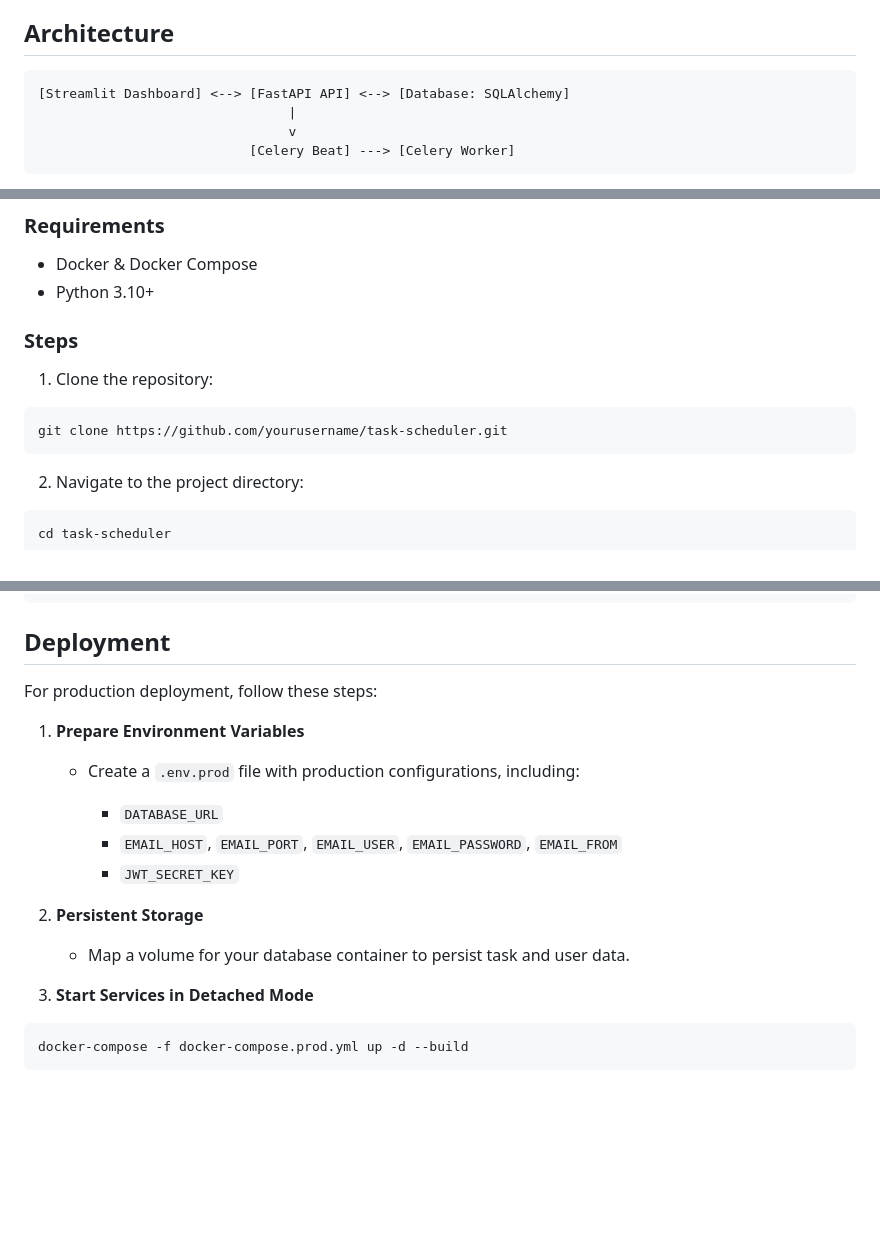
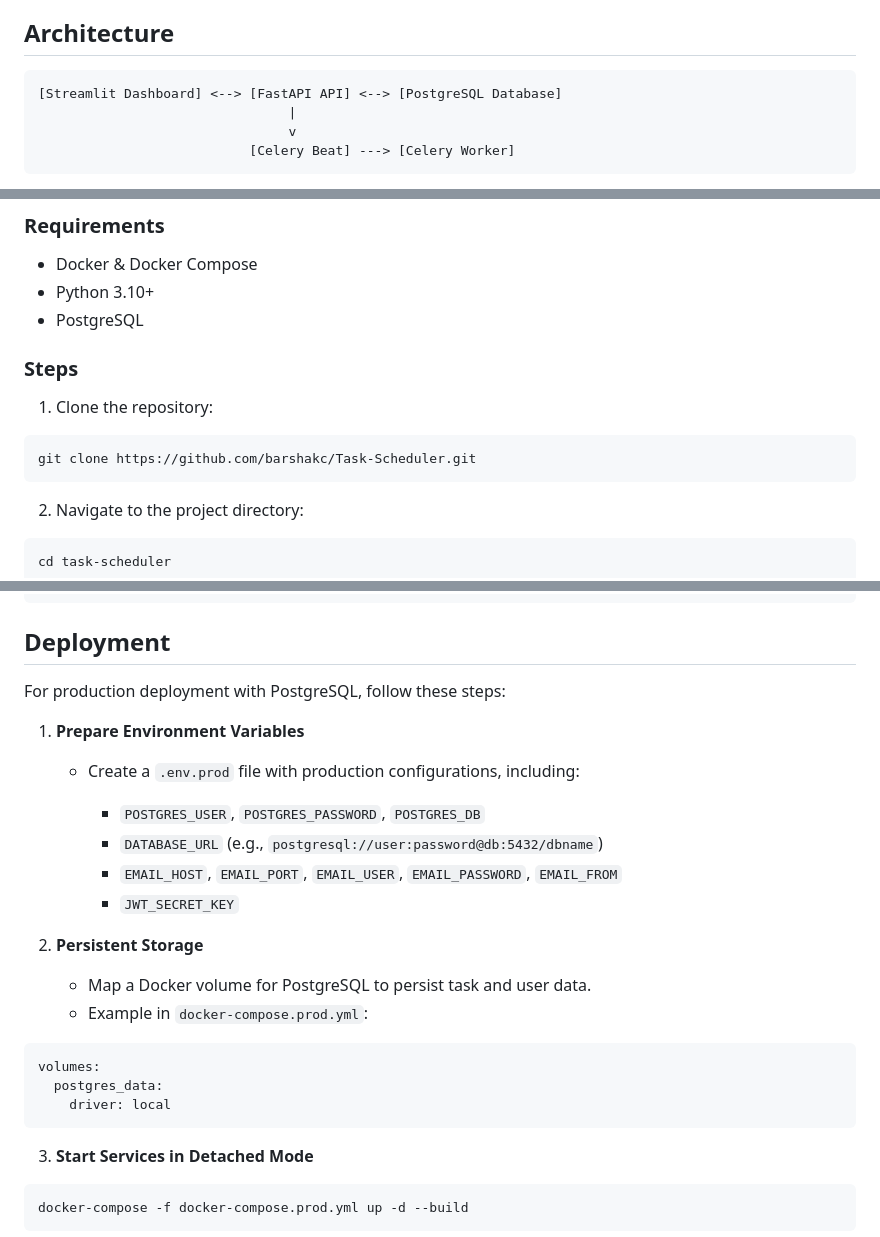
Before and after one commit to barshakc/Task-Scheduler, a Markdown page: README.md, 3 parts joined by grey strips. Rendered like a GitHub page; blank space fills up the shorter version.

````diff
--- a/README.md
+++ b/README.md
@@ -17,7 +17,7 @@ This is a task scheduler system designed for scheduling, executing, and monitori
 ## Architecture
 
 ```
-[Streamlit Dashboard] <--> [FastAPI API] <--> [Database: SQLAlchemy]
+[Streamlit Dashboard] <--> [FastAPI API] <--> [PostgreSQL Database]
                                 |
                                 v
                            [Celery Beat] ---> [Celery Worker]
@@ -34,13 +34,14 @@ This is a task scheduler system designed for scheduling, executing, and monitori
 
 * Docker & Docker Compose
 * Python 3.10+
+* PostgreSQL
 
 ### Steps
 
 1. Clone the repository:
 
 ```bash
-git clone https://github.com/yourusername/task-scheduler.git
+git clone https://github.com/barshakc/Task-Scheduler.git
 ```
 
 2. Navigate to the project directory:
@@ -100,19 +101,27 @@ docker-compose run api python manage.py migrate
 
 ## Deployment
 
-For production deployment, follow these steps:
+For production deployment with PostgreSQL, follow these steps:
 
 1. **Prepare Environment Variables**
 
    * Create a `.env.prod` file with production configurations, including:
 
-     * `DATABASE_URL`
+     * `POSTGRES_USER`, `POSTGRES_PASSWORD`, `POSTGRES_DB`
+     * `DATABASE_URL` (e.g., `postgresql://user:password@db:5432/dbname`)
      * `EMAIL_HOST`, `EMAIL_PORT`, `EMAIL_USER`, `EMAIL_PASSWORD`, `EMAIL_FROM`
      * `JWT_SECRET_KEY`
 
 2. **Persistent Storage**
 
-   * Map a volume for your database container to persist task and user data.
+   * Map a Docker volume for PostgreSQL to persist task and user data.
+   * Example in `docker-compose.prod.yml`:
+
+```yaml
+volumes:
+  postgres_data:
+    driver: local
+```
 
 3. **Start Services in Detached Mode**
 
````
Also changed, not shown: other parts of README.md (+3 -2 lines).
